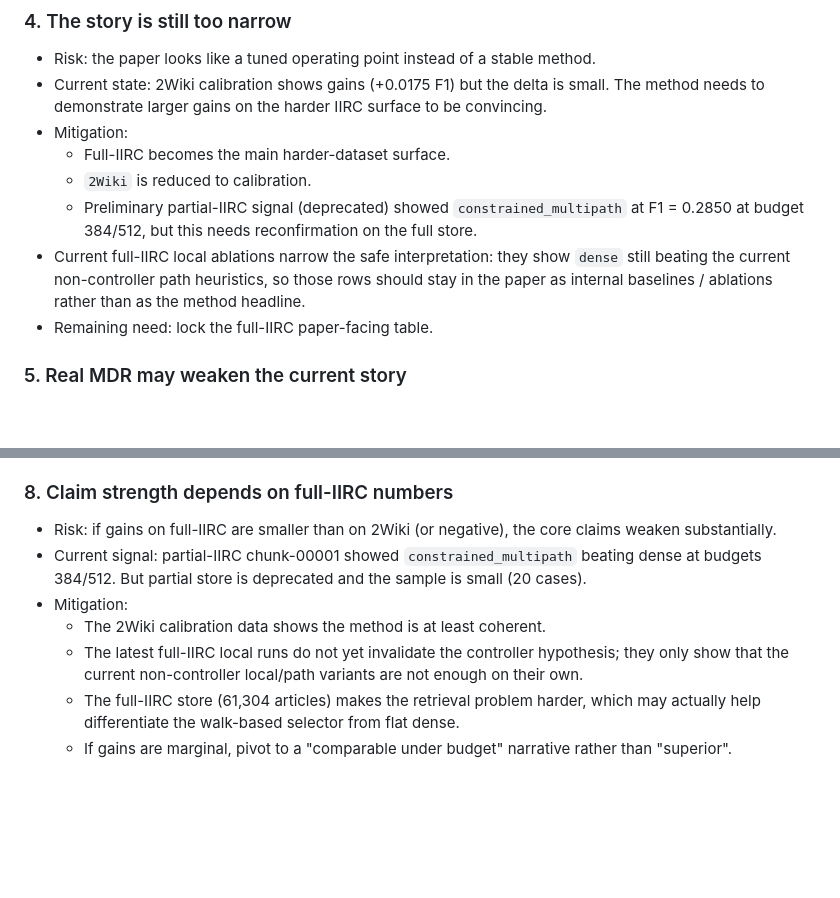
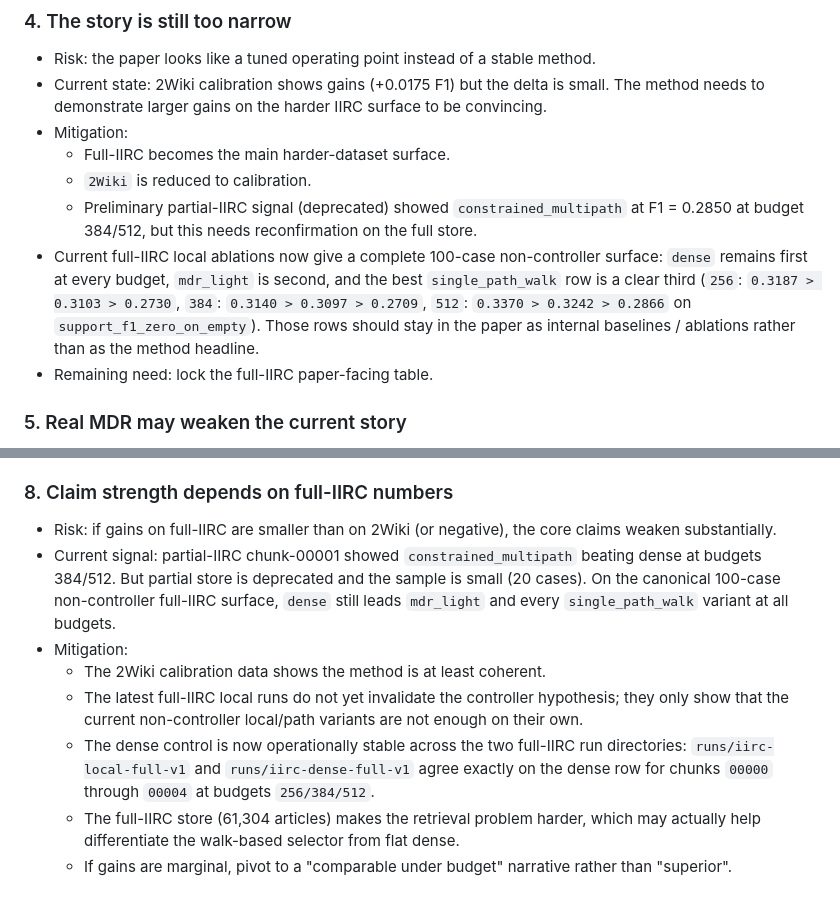
Before and after one commit to Acture/hypercorpus, a Markdown page: paper/open-risks.md, 2 parts joined by grey strips. Rendered like a GitHub page; blank space fills up the shorter version.

```diff
--- a/paper/open-risks.md
+++ b/paper/open-risks.md
@@ -29,7 +29,7 @@
   - Full-IIRC becomes the main harder-dataset surface.
   - `2Wiki` is reduced to calibration.
   - Preliminary partial-IIRC signal (deprecated) showed `constrained_multipath` at F1 = 0.2850 at budget 384/512, but this needs reconfirmation on the full store.
-- Current full-IIRC local ablations narrow the safe interpretation: they show `dense` still beating the current non-controller path heuristics, so those rows should stay in the paper as internal baselines / ablations rather than as the method headline.
+- Current full-IIRC local ablations now give a complete 100-case non-controller surface: `dense` remains first at every budget, `mdr_light` is second, and the best `single_path_walk` row is a clear third (`256`: `0.3187 > 0.3103 > 0.2730`, `384`: `0.3140 > 0.3097 > 0.2709`, `512`: `0.3370 > 0.3242 > 0.2866` on `support_f1_zero_on_empty`). Those rows should stay in the paper as internal baselines / ablations rather than as the method headline.
 - Remaining need: lock the full-IIRC paper-facing table.
 
 ### 5. Real MDR may weaken the current story
@@ -58,10 +58,11 @@
 
 ### 8. Claim strength depends on full-IIRC numbers
 - Risk: if gains on full-IIRC are smaller than on 2Wiki (or negative), the core claims weaken substantially.
-- Current signal: partial-IIRC chunk-00001 showed `constrained_multipath` beating dense at budgets 384/512. But partial store is deprecated and the sample is small (20 cases).
+- Current signal: partial-IIRC chunk-00001 showed `constrained_multipath` beating dense at budgets 384/512. But partial store is deprecated and the sample is small (20 cases). On the canonical 100-case non-controller full-IIRC surface, `dense` still leads `mdr_light` and every `single_path_walk` variant at all budgets.
 - Mitigation:
   - The 2Wiki calibration data shows the method is at least coherent.
   - The latest full-IIRC local runs do not yet invalidate the controller hypothesis; they only show that the current non-controller local/path variants are not enough on their own.
+  - The dense control is now operationally stable across the two full-IIRC run directories: `runs/iirc-local-full-v1` and `runs/iirc-dense-full-v1` agree exactly on the dense row for chunks `00000` through `00004` at budgets `256/384/512`.
   - The full-IIRC store (61,304 articles) makes the retrieval problem harder, which may actually help differentiate the walk-based selector from flat dense.
   - If gains are marginal, pivot to a "comparable under budget" narrative rather than "superior".
 
```
Also changed, not shown: paper/claim-ledger.md (+3 -2 lines).
